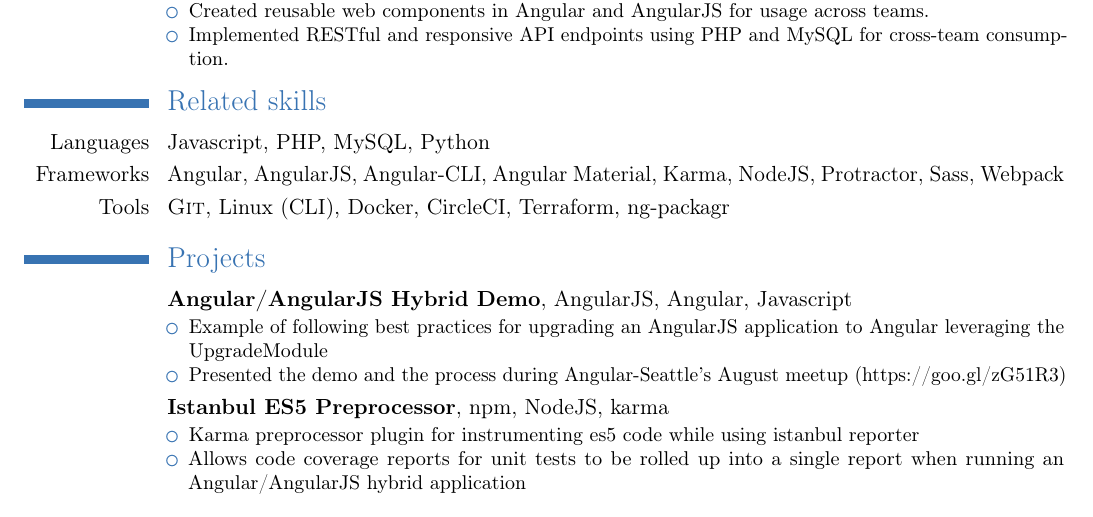
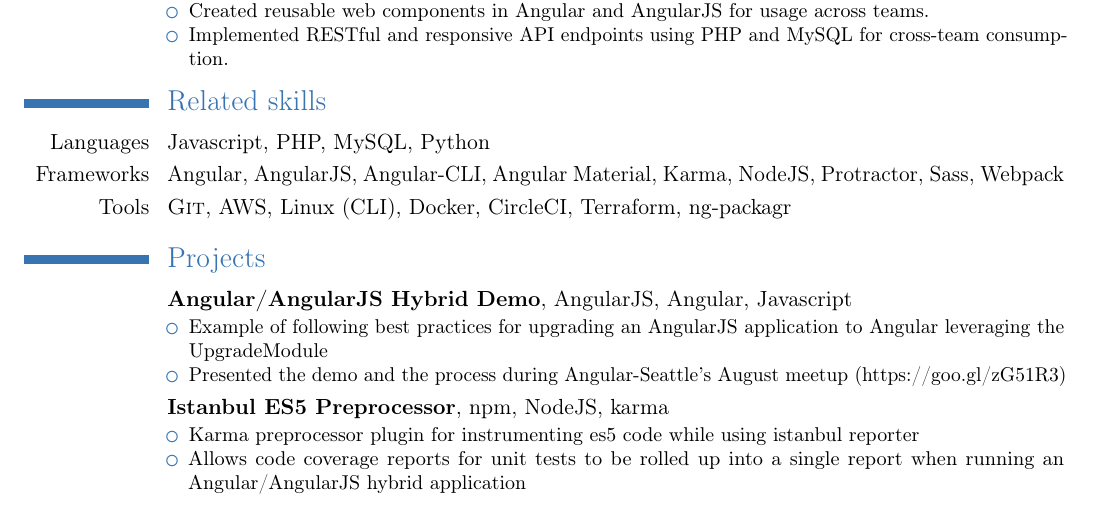
Before and after one commit to jensbodal/cv, a LaTeX CV (jens-bodal.resume.tex): part of the page, cut so that both start at the same text. Compiled offline with pdfLaTeX.

Commit message:
Changes from papeeria

```diff
--- a/cv.bodalj.tex
+++ b/jens-bodal.resume.tex
@@ -61,7 +61,7 @@
 \section{Related skills}
 \cvitem{Languages}{Javascript, PHP, MySQL, Python}
 \cvitem{Frameworks}{Angular, AngularJS, Angular-CLI, Angular Material, Karma, NodeJS, Protractor, Sass, Webpack}
-\cvitem{Tools}{\textsc{Git}, Linux (CLI), Docker, CircleCI, Terraform, ng-packagr}
+\cvitem{Tools}{\textsc{Git}, AWS, Linux (CLI), Docker, CircleCI, Terraform, ng-packagr}
 
 \section{Projects}
 \cventry{}{\href{https://github.com/jensbodal/ng1-ng2-hybrid}{Angular/AngularJS Hybrid Demo}}{}{AngularJS, Angular, Javascript}{}{
```
